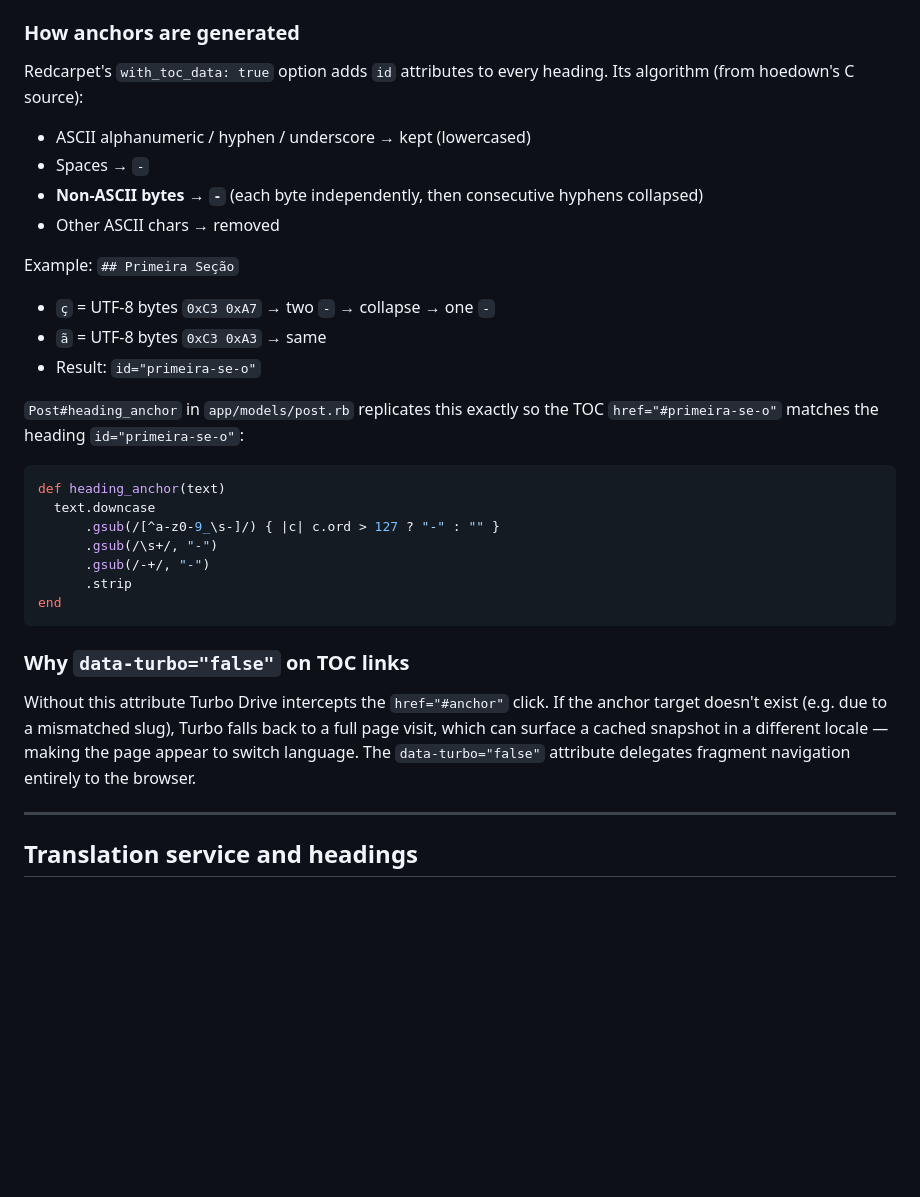
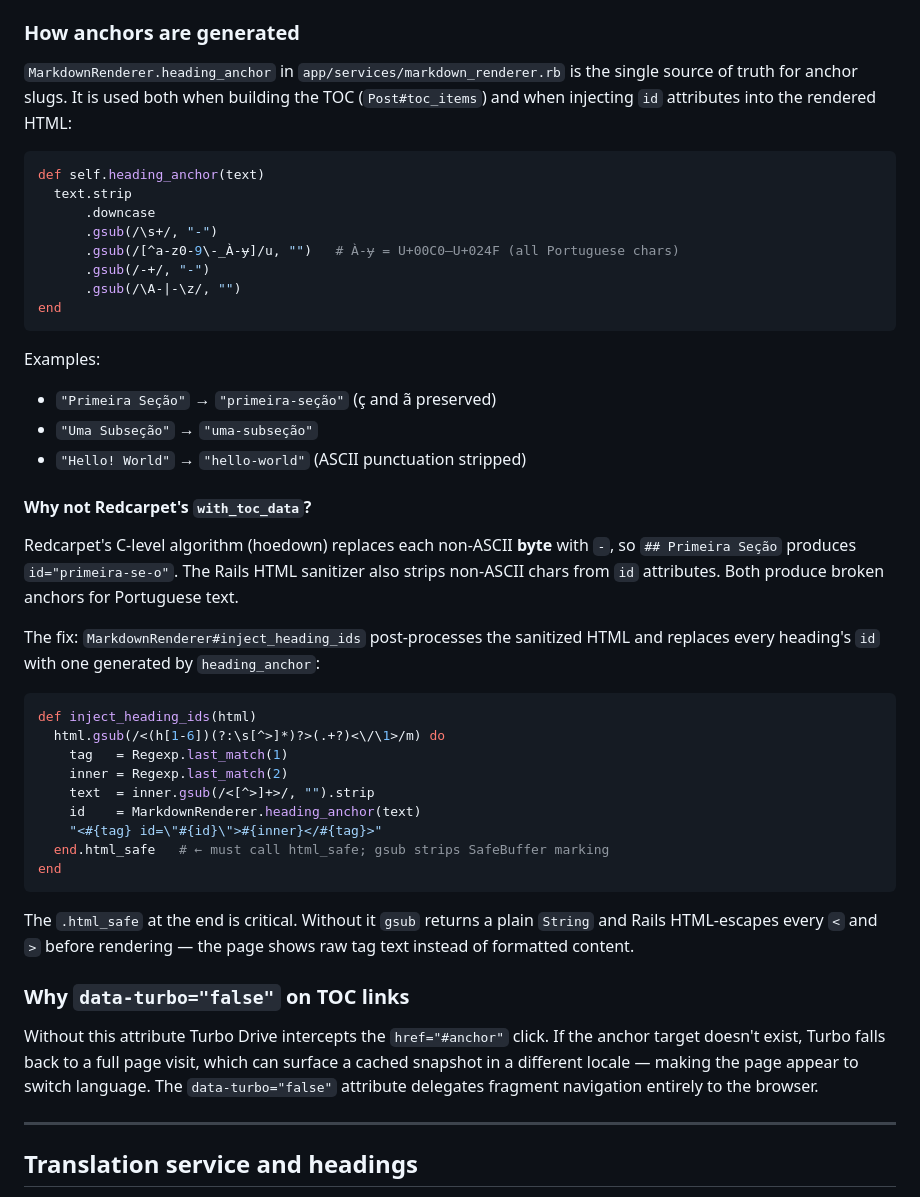
Before and after one commit to guibsonmoura/blog, a Markdown page: docs/typography.md, the part around the change. Drawn GitHub-style; blank space fills up the shorter version.

Commit message:
docs: update typography.md with correct heading anchor algorithm and html_safe fix

````diff
--- a/docs/typography.md
+++ b/docs/typography.md
@@ -38,33 +38,47 @@ A sticky sidebar on the right lists all `##` and `###` headings when a post has
 
 ### How anchors are generated
 
-Redcarpet's `with_toc_data: true` option adds `id` attributes to every heading. Its algorithm (from hoedown's C source):
-
-- ASCII alphanumeric / hyphen / underscore → kept (lowercased)
-- Spaces → `-`
-- **Non-ASCII bytes → `-`** (each byte independently, then consecutive hyphens collapsed)
-- Other ASCII chars → removed
-
-Example: `## Primeira Seção`
-- `ç` = UTF-8 bytes `0xC3 0xA7` → two `-` → collapse → one `-`
-- `ã` = UTF-8 bytes `0xC3 0xA3` → same
-- Result: `id="primeira-se-o"`
-
-`Post#heading_anchor` in `app/models/post.rb` replicates this exactly so the TOC `href="#primeira-se-o"` matches the heading `id="primeira-se-o"`:
+`MarkdownRenderer.heading_anchor` in `app/services/markdown_renderer.rb` is the single source of truth for anchor slugs. It is used both when building the TOC (`Post#toc_items`) and when injecting `id` attributes into the rendered HTML:
 
 ```ruby
-def heading_anchor(text)
-  text.downcase
-      .gsub(/[^a-z0-9_\s-]/) { |c| c.ord > 127 ? "-" : "" }
+def self.heading_anchor(text)
+  text.strip
+      .downcase
       .gsub(/\s+/, "-")
+      .gsub(/[^a-z0-9\-_À-ɏ]/u, "")   # À-ɏ = U+00C0–U+024F (all Portuguese chars)
       .gsub(/-+/, "-")
-      .strip
+      .gsub(/\A-|-\z/, "")
 end
 ```
 
+Examples:
+- `"Primeira Seção"` → `"primeira-seção"` (ç and ã preserved)
+- `"Uma Subseção"` → `"uma-subseção"`
+- `"Hello! World"` → `"hello-world"` (ASCII punctuation stripped)
+
+#### Why not Redcarpet's `with_toc_data`?
+
+Redcarpet's C-level algorithm (hoedown) replaces each non-ASCII **byte** with `-`, so `## Primeira Seção` produces `id="primeira-se-o"`. The Rails HTML sanitizer also strips non-ASCII chars from `id` attributes. Both produce broken anchors for Portuguese text.
+
+The fix: `MarkdownRenderer#inject_heading_ids` post-processes the sanitized HTML and replaces every heading's `id` with one generated by `heading_anchor`:
+
+```ruby
+def inject_heading_ids(html)
+  html.gsub(/<(h[1-6])(?:\s[^>]*)?>(.+?)<\/\1>/m) do
+    tag   = Regexp.last_match(1)
+    inner = Regexp.last_match(2)
+    text  = inner.gsub(/<[^>]+>/, "").strip
+    id    = MarkdownRenderer.heading_anchor(text)
+    "<#{tag} id=\"#{id}\">#{inner}</#{tag}>"
+  end.html_safe   # ← must call html_safe; gsub strips SafeBuffer marking
+end
+```
+
+The `.html_safe` at the end is critical. Without it `gsub` returns a plain `String` and Rails HTML-escapes every `<` and `>` before rendering — the page shows raw tag text instead of formatted content.
+
 ### Why `data-turbo="false"` on TOC links
 
-Without this attribute Turbo Drive intercepts the `href="#anchor"` click. If the anchor target doesn't exist (e.g. due to a mismatched slug), Turbo falls back to a full page visit, which can surface a cached snapshot in a different locale — making the page appear to switch language. The `data-turbo="false"` attribute delegates fragment navigation entirely to the browser.
+Without this attribute Turbo Drive intercepts the `href="#anchor"` click. If the anchor target doesn't exist, Turbo falls back to a full page visit, which can surface a cached snapshot in a different locale — making the page appear to switch language. The `data-turbo="false"` attribute delegates fragment navigation entirely to the browser.
 
 ---
 
````
